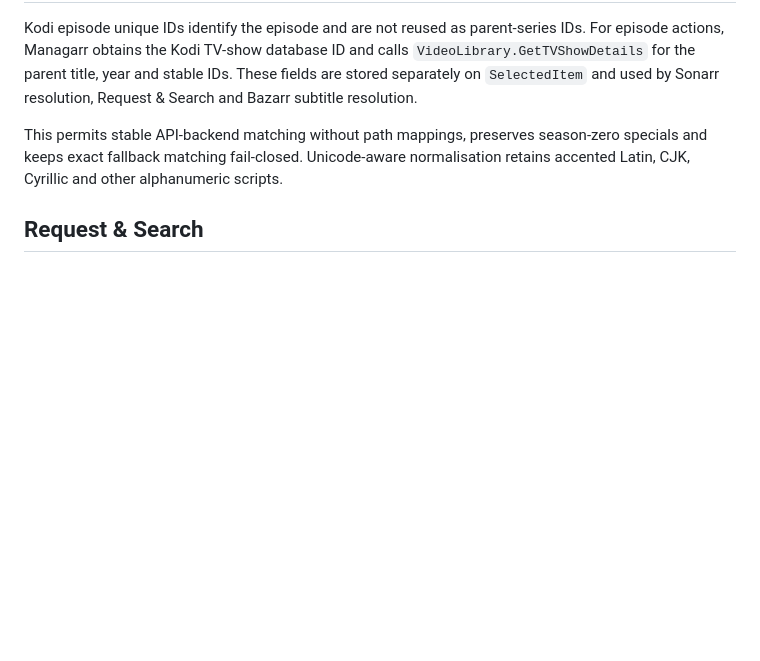
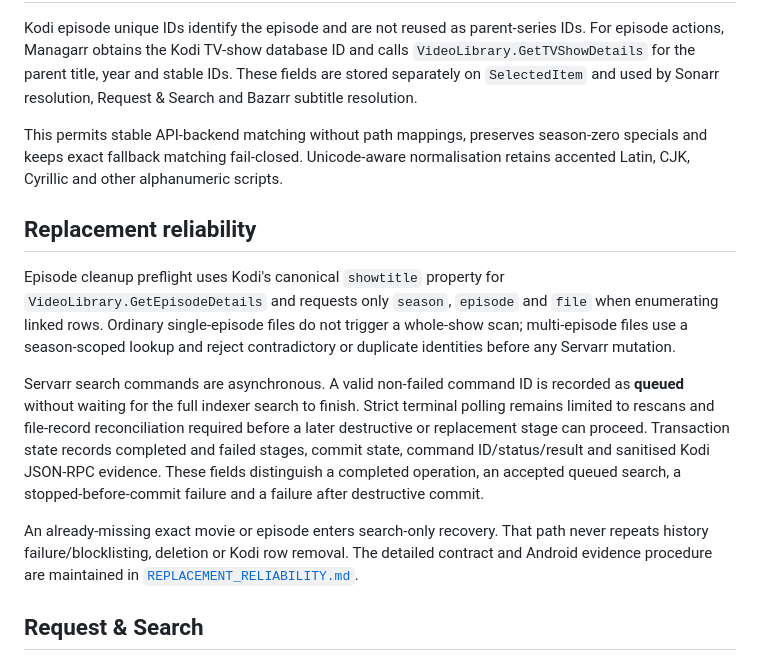
Before and after one commit to cbkii/kodi-managarr, a Markdown page: docs/ARCHITECTURE.md, the part around the change. Drawn GitHub-style; blank space fills up the shorter version.

Commit message:
docs: document replacement transaction and JSON-RPC boundaries

```diff
--- a/docs/ARCHITECTURE.md
+++ b/docs/ARCHITECTURE.md
@@ -35,6 +35,14 @@ Kodi episode unique IDs identify the episode and are not reused as parent-series
 
 This permits stable API-backend matching without path mappings, preserves season-zero specials and keeps exact fallback matching fail-closed. Unicode-aware normalisation retains accented Latin, CJK, Cyrillic and other alphanumeric scripts.
 
+## Replacement reliability
+
+Episode cleanup preflight uses Kodi's canonical `showtitle` property for `VideoLibrary.GetEpisodeDetails` and requests only `season`, `episode` and `file` when enumerating linked rows. Ordinary single-episode files do not trigger a whole-show scan; multi-episode files use a season-scoped lookup and reject contradictory or duplicate identities before any Servarr mutation.
+
+Servarr search commands are asynchronous. A valid non-failed command ID is recorded as **queued** without waiting for the full indexer search to finish. Strict terminal polling remains limited to rescans and file-record reconciliation required before a later destructive or replacement stage can proceed. Transaction state records completed and failed stages, commit state, command ID/status/result and sanitised Kodi JSON-RPC evidence. These fields distinguish a completed operation, an accepted queued search, a stopped-before-commit failure and a failure after destructive commit.
+
+An already-missing exact movie or episode enters search-only recovery. That path never repeats history failure/blocklisting, deletion or Kodi row removal. The detailed contract and Android evidence procedure are maintained in [`REPLACEMENT_RELIABILITY.md`](REPLACEMENT_RELIABILITY.md).
+
 ## Request & Search
 
 For a managed item, Managarr reuses stable Arr identity, enables monitoring where required and starts the matching search. For an unmanaged item it:
```
